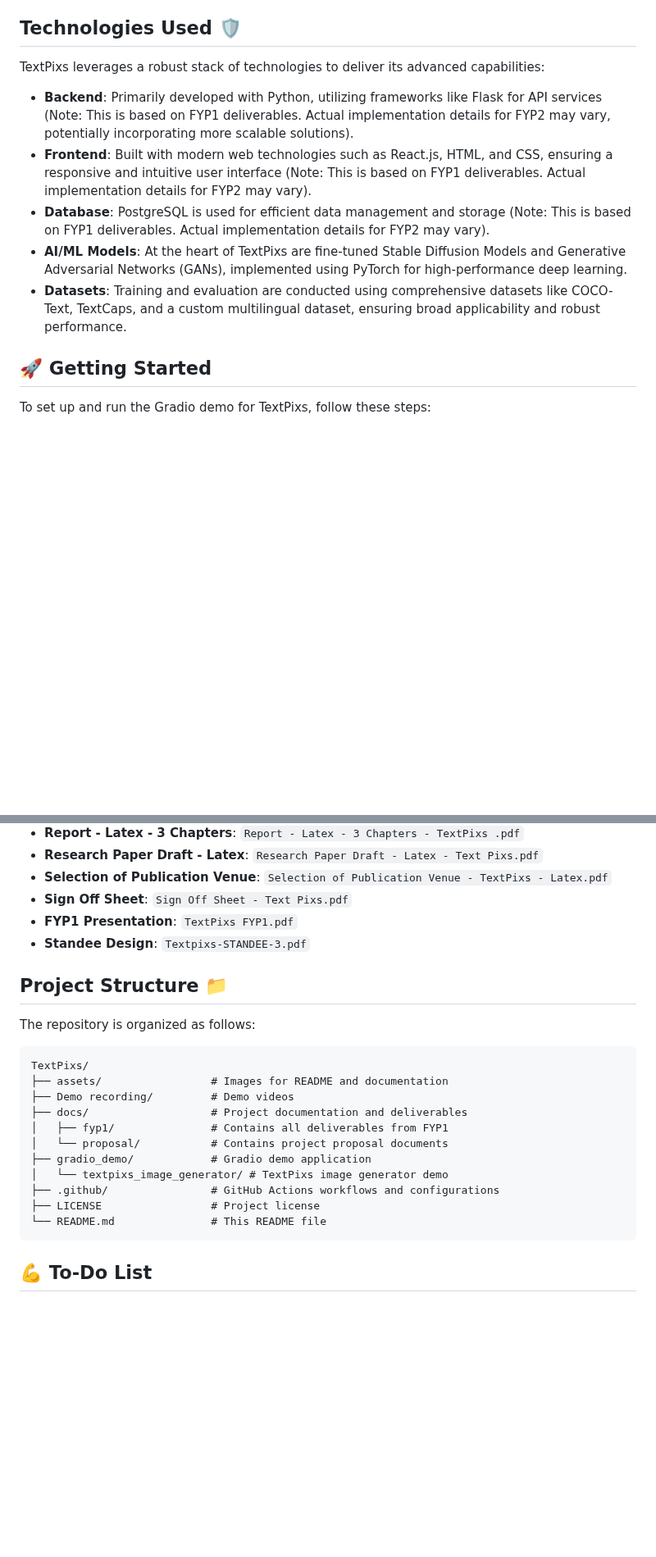
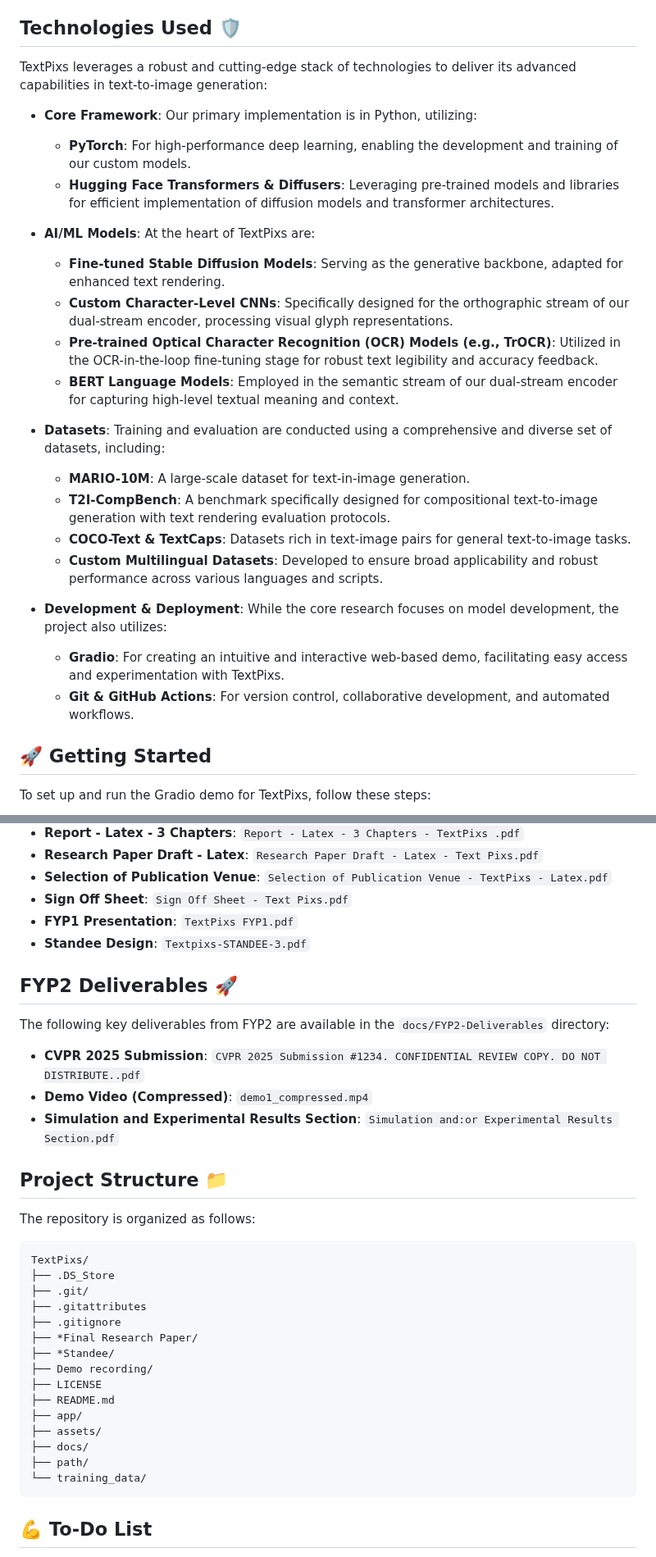
Before and after one commit to SyedaAnshrahGillani/TextPixs, a Markdown page: README.md, 2 parts joined by grey strips. Shown at 82% size. Rendered like a GitHub page; blank space fills up the shorter version.

````diff
--- a/README.md
+++ b/README.md
@@ -106,13 +98,27 @@ Our model is continuously enhanced with cutting-edge optimizations for superior
 
 ## Technologies Used 🛡️
 
-TextPixs leverages a robust stack of technologies to deliver its advanced capabilities:
+TextPixs leverages a robust and cutting-edge stack of technologies to deliver its advanced capabilities in text-to-image generation:
 
-- **Backend**: Primarily developed with Python, utilizing frameworks like Flask for API services (Note: This is based on FYP1 deliverables. Actual implementation details for FYP2 may vary, potentially incorporating more scalable solutions).
-- **Frontend**: Built with modern web technologies such as React.js, HTML, and CSS, ensuring a responsive and intuitive user interface (Note: This is based on FYP1 deliverables. Actual implementation details for FYP2 may vary).
-- **Database**: PostgreSQL is used for efficient data management and storage (Note: This is based on FYP1 deliverables. Actual implementation details for FYP2 may vary).
-- **AI/ML Models**: At the heart of TextPixs are fine-tuned Stable Diffusion Models and Generative Adversarial Networks (GANs), implemented using PyTorch for high-performance deep learning.
-- **Datasets**: Training and evaluation are conducted using comprehensive datasets like COCO-Text, TextCaps, and a custom multilingual dataset, ensuring broad applicability and robust performance.
+- **Core Framework**: Our primary implementation is in Python, utilizing:
+    -   **PyTorch**: For high-performance deep learning, enabling the development and training of our custom models.
+    -   **Hugging Face Transformers & Diffusers**: Leveraging pre-trained models and libraries for efficient implementation of diffusion models and transformer architectures.
+
+- **AI/ML Models**: At the heart of TextPixs are:
+    -   **Fine-tuned Stable Diffusion Models**: Serving as the generative backbone, adapted for enhanced text rendering.
+    -   **Custom Character-Level CNNs**: Specifically designed for the orthographic stream of our dual-stream encoder, processing visual glyph representations.
+    -   **Pre-trained Optical Character Recognition (OCR) Models (e.g., TrOCR)**: Utilized in the OCR-in-the-loop fine-tuning stage for robust text legibility and accuracy feedback.
+    -   **BERT Language Models**: Employed in the semantic stream of our dual-stream encoder for capturing high-level textual meaning and context.
+
+- **Datasets**: Training and evaluation are conducted using a comprehensive and diverse set of datasets, including:
+    -   **MARIO-10M**: A large-scale dataset for text-in-image generation.
+    -   **T2I-CompBench**: A benchmark specifically designed for compositional text-to-image generation with text rendering evaluation protocols.
+    -   **COCO-Text & TextCaps**: Datasets rich in text-image pairs for general text-to-image tasks.
+    -   **Custom Multilingual Datasets**: Developed to ensure broad applicability and robust performance across various languages and scripts.
+
+- **Development & Deployment**: While the core research focuses on model development, the project also utilizes:
+    -   **Gradio**: For creating an intuitive and interactive web-based demo, facilitating easy access and experimentation with TextPixs.
+    -   **Git & GitHub Actions**: For version control, collaborative development, and automated workflows.
 
 ## 🚀 Getting Started
 
@@ -192,22 +212,34 @@ The following key deliverables from FYP1 are available in the `docs/fyp1` direct
 - **FYP1 Presentation**: `TextPixs FYP1.pdf`
 - **Standee Design**: `Textpixs-STANDEE-3.pdf`
 
+## FYP2 Deliverables 🚀
+
+The following key deliverables from FYP2 are available in the `docs/FYP2-Deliverables` directory:
+
+- **CVPR 2025 Submission**: `CVPR 2025 Submission #1234. CONFIDENTIAL REVIEW COPY. DO NOT DISTRIBUTE..pdf`
+- **Demo Video (Compressed)**: `demo1_compressed.mp4`
+- **Simulation and Experimental Results Section**: `Simulation and:or Experimental Results Section.pdf`
+
 ## Project Structure 📁
 
 The repository is organized as follows:
 
 ```
 TextPixs/
-├── assets/                 # Images for README and documentation
-├── Demo recording/         # Demo videos
-├── docs/                   # Project documentation and deliverables
-│   ├── fyp1/               # Contains all deliverables from FYP1
-│   └── proposal/           # Contains project proposal documents
-├── gradio_demo/            # Gradio demo application
-│   └── textpixs_image_generator/ # TextPixs image generator demo
-├── .github/                # GitHub Actions workflows and configurations
-├── LICENSE                 # Project license
-└── README.md               # This README file
+├── .DS_Store
+├── .git/
+├── .gitattributes
+├── .gitignore
+├── *Final Research Paper/
+├── *Standee/
+├── Demo recording/
+├── LICENSE
+├── README.md
+├── app/
+├── assets/
+├── docs/
+├── path/
+└── training_data/
 ```
 
 ## 💪 To-Do List
````
Also changed, not shown: other parts of README.md (+74 -54 lines).
